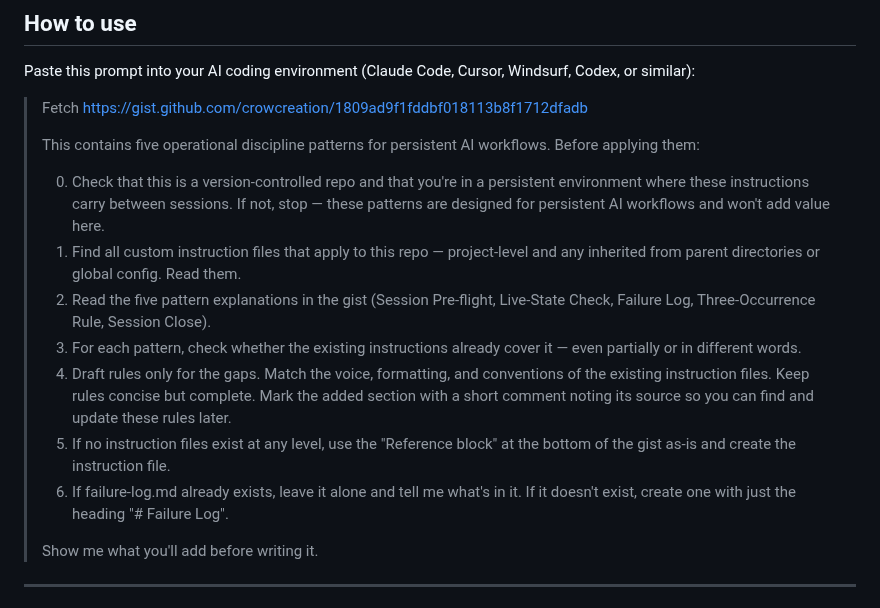
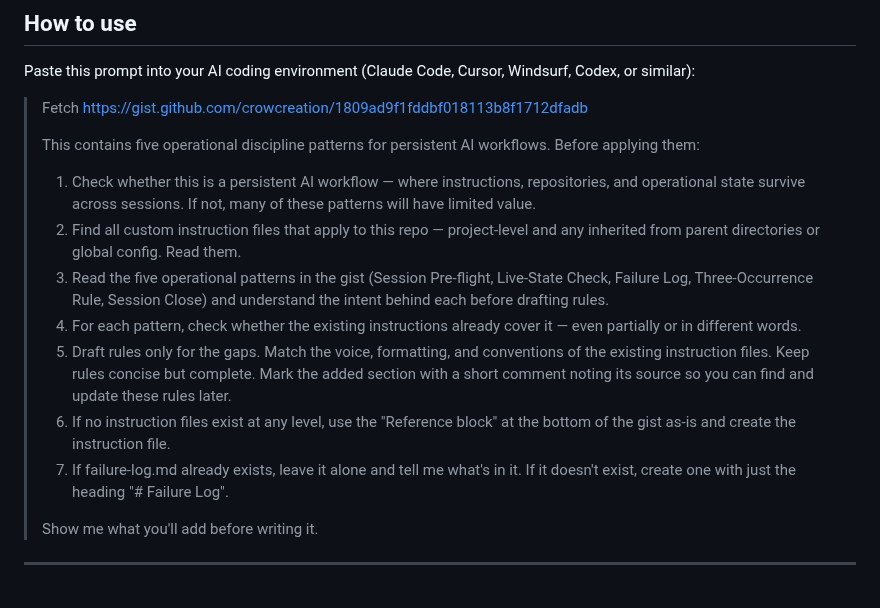
Before and after one commit to crowcreation/nexus, a Markdown page: templates/CLAUDE-lite.md, the part around the change. GitHub-like rendering.

Commit message:
refine: softer substrate gate, intent-first pattern reading, cleaner step flow
Three tweaks from strategic review:
- Step 1: "limited value" instead of hard stop — less gatekeepy, more honest
- Step 3: "understand the intent behind each" — behaviour alignment, not
  literal transfer
- Renumbered 1-7 for clean scanning, gap-identify (4) now distinct from
  gap-draft (5)

Co-Authored-By: Claude Opus 4.7 (1M context) <noreply@anthropic.com>

```diff
--- a/templates/CLAUDE-lite.md
+++ b/templates/CLAUDE-lite.md
@@ -9,25 +9,26 @@ Paste this prompt into your AI coding environment (Claude Code, Cursor, Windsurf
 > This contains five operational discipline patterns for persistent AI
 > workflows. Before applying them:
 >
-> 0. Check that this is a version-controlled repo and that you're in a
->    persistent environment where these instructions carry between
->    sessions. If not, stop — these patterns are designed for persistent
->    AI workflows and won't add value here.
-> 1. Find all custom instruction files that apply to this repo —
+> 1. Check whether this is a persistent AI workflow — where
+>    instructions, repositories, and operational state survive across
+>    sessions. If not, many of these patterns will have limited value.
+> 2. Find all custom instruction files that apply to this repo —
 >    project-level and any inherited from parent directories or global
 >    config. Read them.
-> 2. Read the five pattern explanations in the gist (Session Pre-flight,
->    Live-State Check, Failure Log, Three-Occurrence Rule, Session Close).
-> 3. For each pattern, check whether the existing instructions already
+> 3. Read the five operational patterns in the gist (Session
+>    Pre-flight, Live-State Check, Failure Log, Three-Occurrence Rule,
+>    Session Close) and understand the intent behind each before
+>    drafting rules.
+> 4. For each pattern, check whether the existing instructions already
 >    cover it — even partially or in different words.
-> 4. Draft rules only for the gaps. Match the voice, formatting, and
+> 5. Draft rules only for the gaps. Match the voice, formatting, and
 >    conventions of the existing instruction files. Keep rules concise
 >    but complete. Mark the added section with a short comment noting
 >    its source so you can find and update these rules later.
-> 5. If no instruction files exist at any level, use the "Reference
+> 6. If no instruction files exist at any level, use the "Reference
 >    block" at the bottom of the gist as-is and create the instruction
 >    file.
-> 6. If failure-log.md already exists, leave it alone and tell me
+> 7. If failure-log.md already exists, leave it alone and tell me
 >    what's in it. If it doesn't exist, create one with just the
 >    heading "# Failure Log".
 >
```
